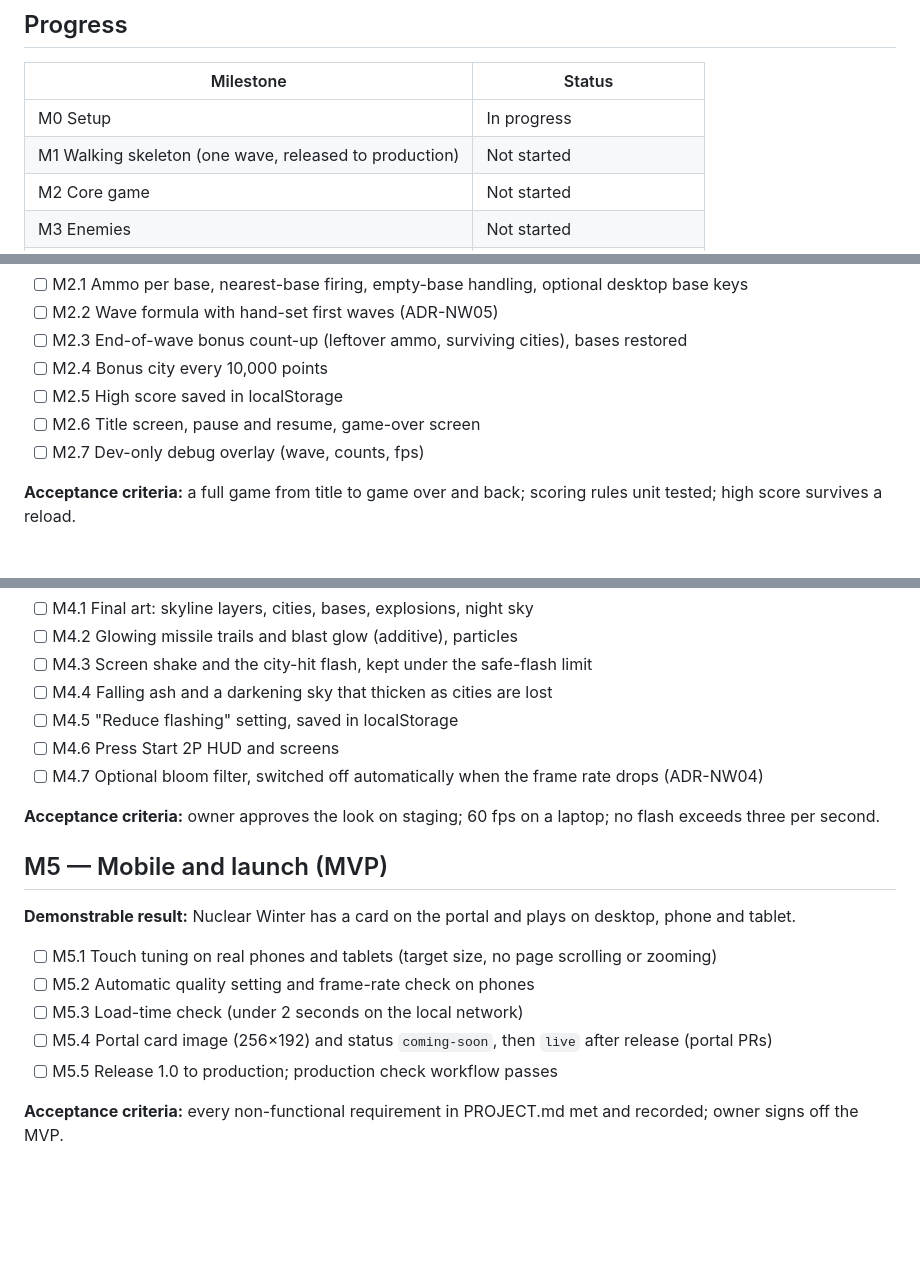
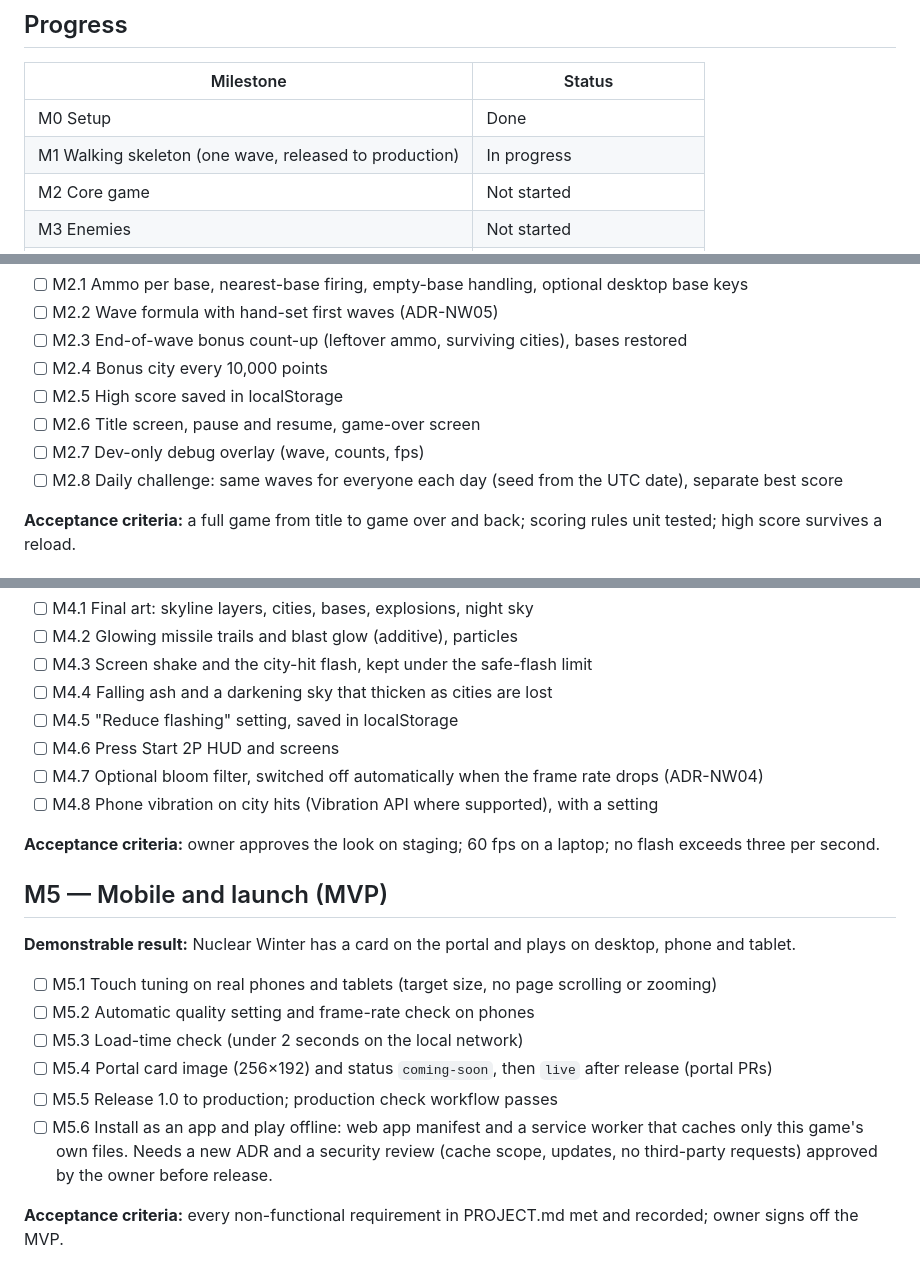
Before and after one commit to soncsec/nuclearwinter, a Markdown page: ROADMAP.md, 3 parts joined by grey strips. GitHub-like rendering; blank space fills up the shorter version.

```diff
--- a/ROADMAP.md
+++ b/ROADMAP.md
@@ -6,8 +6,8 @@
 
 | Milestone | Status |
 |---|---|
-| M0 Setup | In progress |
-| M1 Walking skeleton (one wave, released to production) | Not started |
+| M0 Setup | Done |
+| M1 Walking skeleton (one wave, released to production) | In progress |
 | M2 Core game | Not started |
 | M3 Enemies | Not started |
 | M4 The Nuclear Winter look | Not started |
@@ -64,6 +64,7 @@
 - [ ] M2.5 High score saved in localStorage
 - [ ] M2.6 Title screen, pause and resume, game-over screen
 - [ ] M2.7 Dev-only debug overlay (wave, counts, fps)
+- [ ] M2.8 Daily challenge: same waves for everyone each day (seed from the UTC date), separate best score
 
 **Acceptance criteria:** a full game from title to game over and back; scoring rules unit tested; high score survives a reload.
 
@@ -89,6 +90,7 @@
 - [ ] M4.5 "Reduce flashing" setting, saved in localStorage
 - [ ] M4.6 Press Start 2P HUD and screens
 - [ ] M4.7 Optional bloom filter, switched off automatically when the frame rate drops (ADR-NW04)
+- [ ] M4.8 Phone vibration on city hits (Vibration API where supported), with a setting
 
 **Acceptance criteria:** owner approves the look on staging; 60 fps on a laptop; no flash exceeds three per second.
 
@@ -101,6 +103,7 @@
 - [ ] M5.3 Load-time check (under 2 seconds on the local network)
 - [ ] M5.4 Portal card image (256×192) and status `coming-soon`, then `live` after release (portal PRs)
 - [ ] M5.5 Release 1.0 to production; production check workflow passes
+- [ ] M5.6 Install as an app and play offline: web app manifest and a service worker that caches only this game's own files. Needs a new ADR and a security review (cache scope, updates, no third-party requests) approved by the owner before release.
 
 **Acceptance criteria:** every non-functional requirement in PROJECT.md met and recorded; owner signs off the MVP.
 
```
Also changed, not shown: other parts of ROADMAP.md (+2 -2 lines), CLAUDE.md (+1 -1 lines), PROJECT.md (+5 -1 lines).
